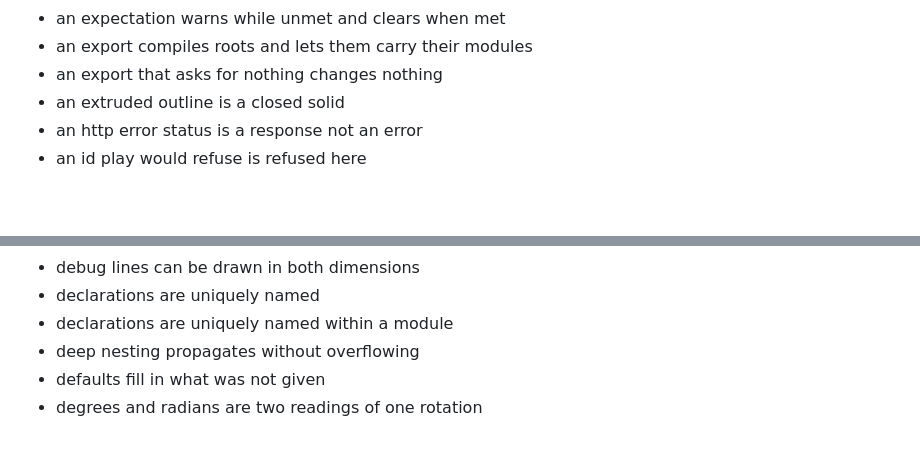
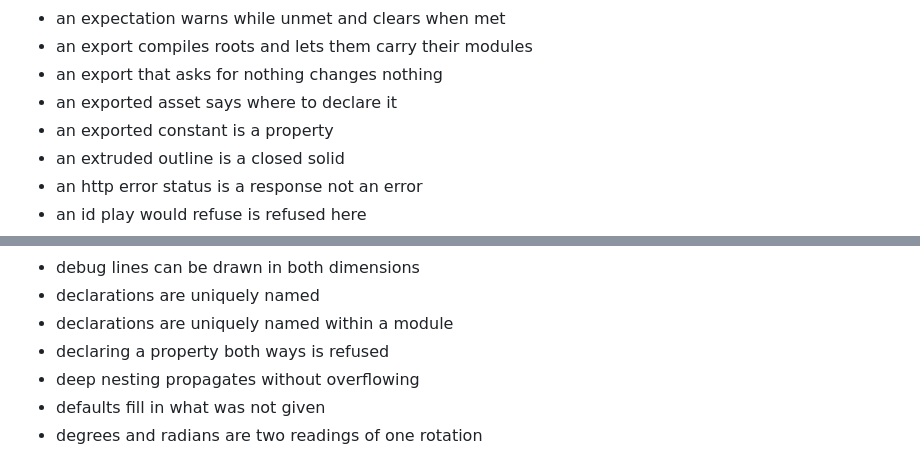
Before and after one commit to balaurengine/balaur, a Markdown page: docs/generated/behaviour.md, 2 parts joined by grey strips. Drawn GitHub-style; blank space fills up the shorter version.

Commit message:
the generated docs catch up with the property tests

```diff
--- a/docs/generated/behaviour.md
+++ b/docs/generated/behaviour.md
@@ -843,6 +843,8 @@ flow nothing checks.
 - an expectation warns while unmet and clears when met
 - an export compiles roots and lets them carry their modules
 - an export that asks for nothing changes nothing
+- an exported asset says where to declare it
+- an exported constant is a property
 - an extruded outline is a closed solid
 - an http error status is a response not an error
 - an id play would refuse is refused here
@@ -985,6 +987,7 @@ flow nothing checks.
 - debug lines can be drawn in both dimensions
 - declarations are uniquely named
 - declarations are uniquely named within a module
+- declaring a property both ways is refused
 - deep nesting propagates without overflowing
 - defaults fill in what was not given
 - degrees and radians are two readings of one rotation
```
Also changed, not shown: docs/generated/crates.md (+2 -2 lines).
